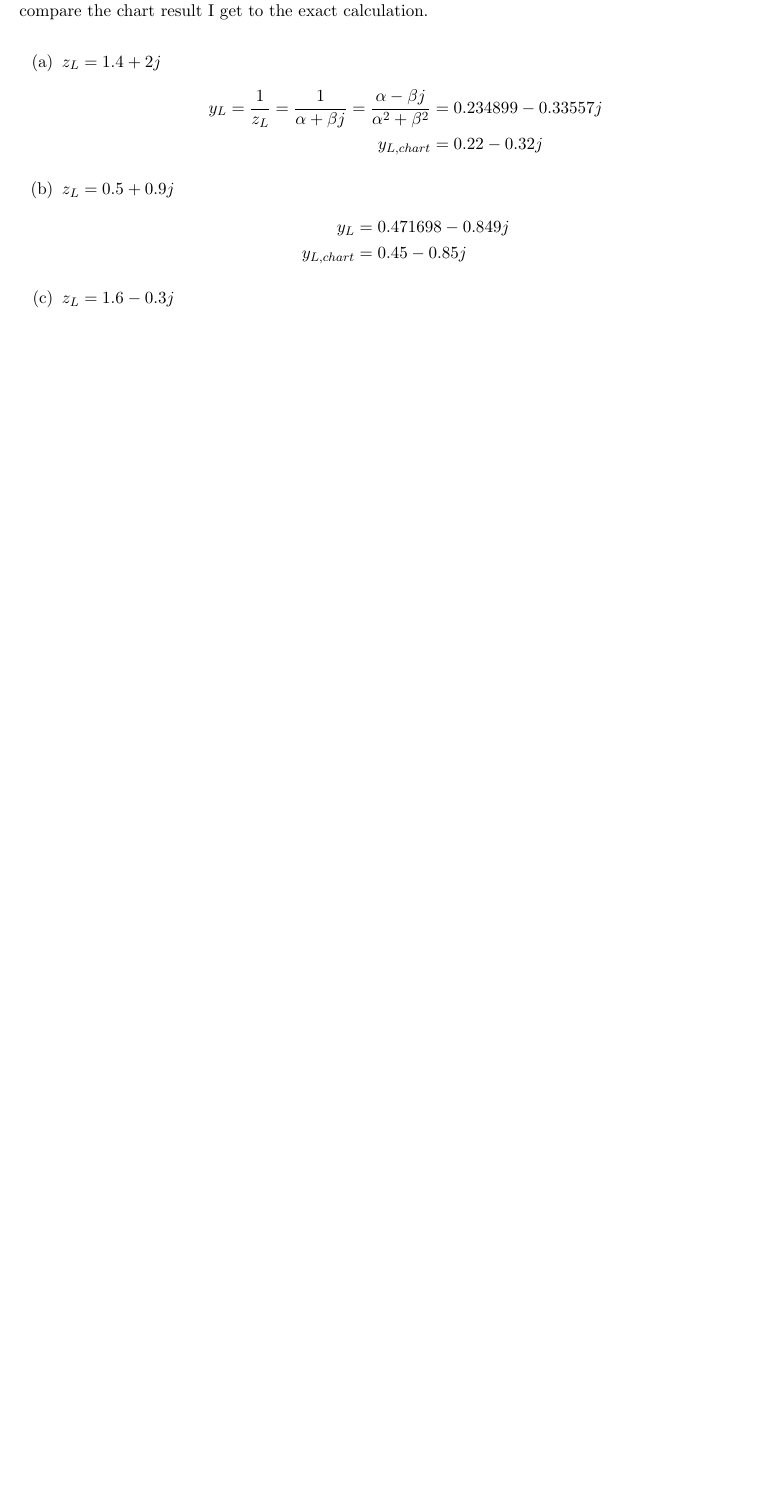
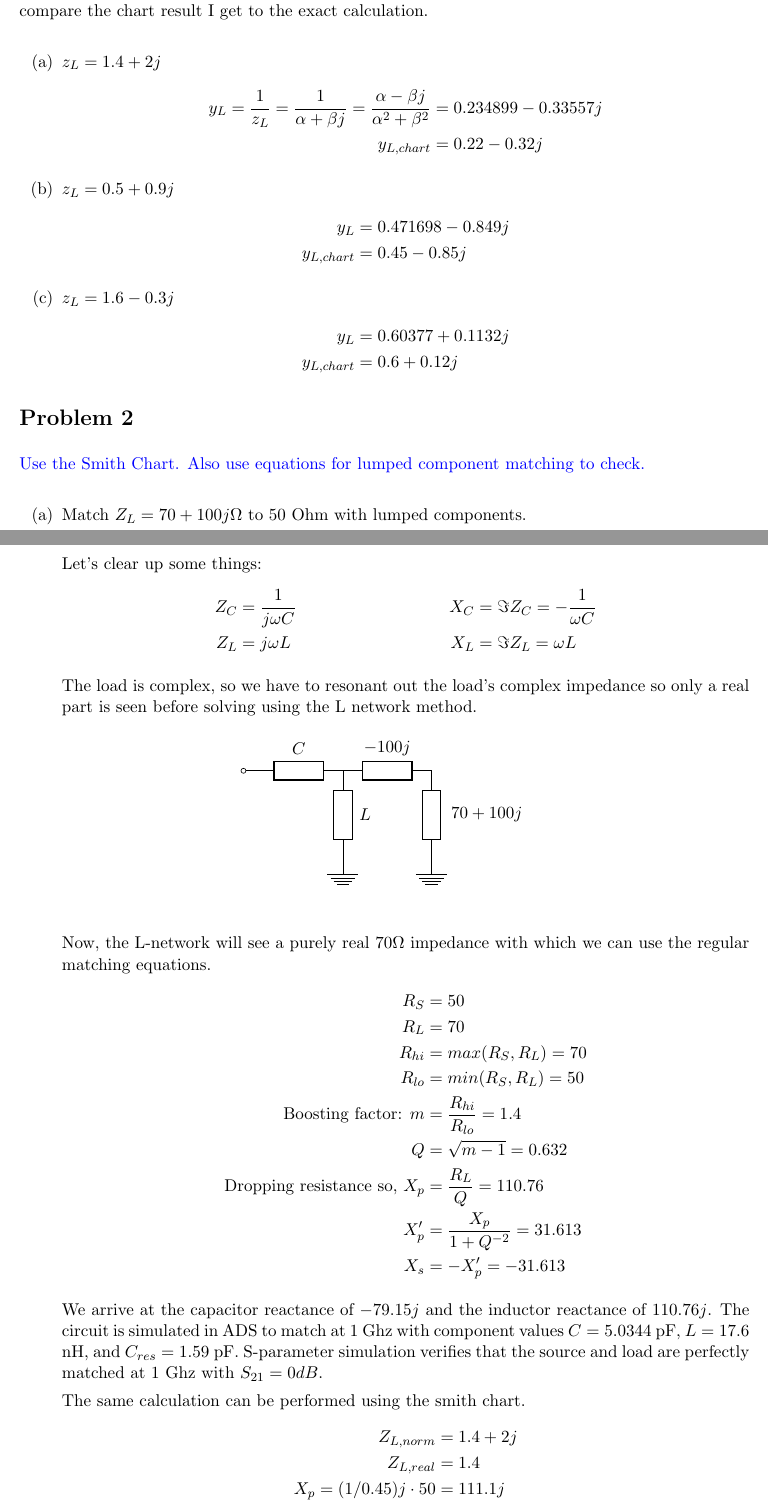
Before and after one commit to vighneshiyer/ee142, a LaTeX problem sheet (HW/hw5/hw5.tex): part of the page before the commit and two parts of pages 1 and 2 of 3 after it, the two joined at a grey line, cut so that both start at the same text, the shorter picture padded with empty space. The pictures show the PDF file HW/hw5/hw5.pdf that the author committed with the source.

Commit message:
hw5 working

```diff
--- a/HW/hw5/hw5.tex
+++ b/HW/hw5/hw5.tex
@@ -38,3 +39,19 @@ I'm going to use the second technique; annotated charts aren't included in this
     \end{align*}
 \end{enumerate}
 
+\section*{Problem 2}
+{\color{blue}Use the Smith Chart. Also use equations for lumped component matching to check.}
+\begin{enumerate}[label=(\alph*)]
+    \item Match $Z_L = 70 + 100j \Omega$ to 50 Ohm with lumped components.
+
+    Let's clear up some things:
+    \begin{align*}
+        Z_C &= \frac{1}{j \omega C} & X_C &= \Im{Z_C} = - \frac{1}{\omega C} \\
+        Z_L &= j \omega L & X_L &= \Im{Z_L} = \omega L
+    \end{align*}
+
+    The load is complex, so we have to resonant out the load's complex impedance so only a real part is seen before solving using the L network method.
+    \begin{figure}[H]
+        \begin{center}
+            \begin{circuitikz}
+                \draw (0,0) to[generic] (0,-2);
@@ -40,0 +68,28 @@ I'm going to use the second technique; annotated charts aren't included in this
+            \end{circuitikz}
+        \end{center}
+    \end{figure}
+
+    Now, the L-network will see a purely real $70\Omega$ impedance with which we can use the regular matching equations.
+    \begin{align*}
+        R_S &= 50 \\
+        R_L &= 70 \\
+        R_{hi} &= max(R_S, R_L) = 70 \\
+        R_{lo} &= min(R_S, R_L) = 50 \\
+        \text{Boosting factor: } m &= \frac{R_{hi}}{R_{lo}} = 1.4 \\
+        Q &= \sqrt{m-1} = 0.632 \\
+        \text{Dropping resistance so, } X_p &= \frac{R_L}{Q} = 110.76 \\
+        X_p' &= \frac{X_p}{1 + Q^{-2}} = 31.613 \\
+        X_s &= -X_p' = -31.613
+    \end{align*}
+
+    We arrive at the capacitor reactance of $-79.15j$ and the inductor reactance of $110.76j$.
+    The circuit is simulated in ADS to match at 1 Ghz with component values $C = 5.0344$ pF, $L = 17.6$ nH, and $C_{res} = 1.59$ pF.
+    S-parameter simulation verifies that the source and load are perfectly matched at 1 Ghz with $S_{21} = 0 dB$.
+
+    The same calculation can be performed using the smith chart.
+    \begin{align*}
+        Z_{L,norm} &= 1.4 + 2j \\
+        Z_{L,real} &= 1.4 \\
+        X_p = (1/0.45)j \cdot 50 &= 111.1j \\
+        X_s = -0.62 \cdot 50 &= -31j
+    \end{align*}
@@ -40,0 +103,11 @@ I'm going to use the second technique; annotated charts aren't included in this
+    \begin{align*}
+        R_S &= 100 \\
+        R_L &= 160 \\
+        R_{hi} &= max(R_S, R_L) = 160 \\
+        R_{lo} &= min(R_S, R_L) = 100 \\
+        \text{Boosting factor: } m &= \frac{R_{hi}}{R_{lo}} = 1.6 \\
+        Q &= \sqrt{m-1} = 0.775 \\
+        \text{Dropping resistance so, } X_p &= \frac{R_L}{Q} = 206.452 \\
+        X_p' &= \frac{X_p}{1 + Q^{-2}} = 77.47 \\
+        X_s &= -X_p' = -77.47
+    \end{align*}
@@ -41 +121,3 @@ I'm going to use the second technique; annotated charts aren't included in this
+\end{enumerate}
+
 \end{document}
```
Also changed, not shown: HW/common.tex (+0 -13 lines), HW/hw5/hw5.pdf, HW/hw5/makefile, HW/hw5/hw5.tex (27 more changed lines), 1 other file.
